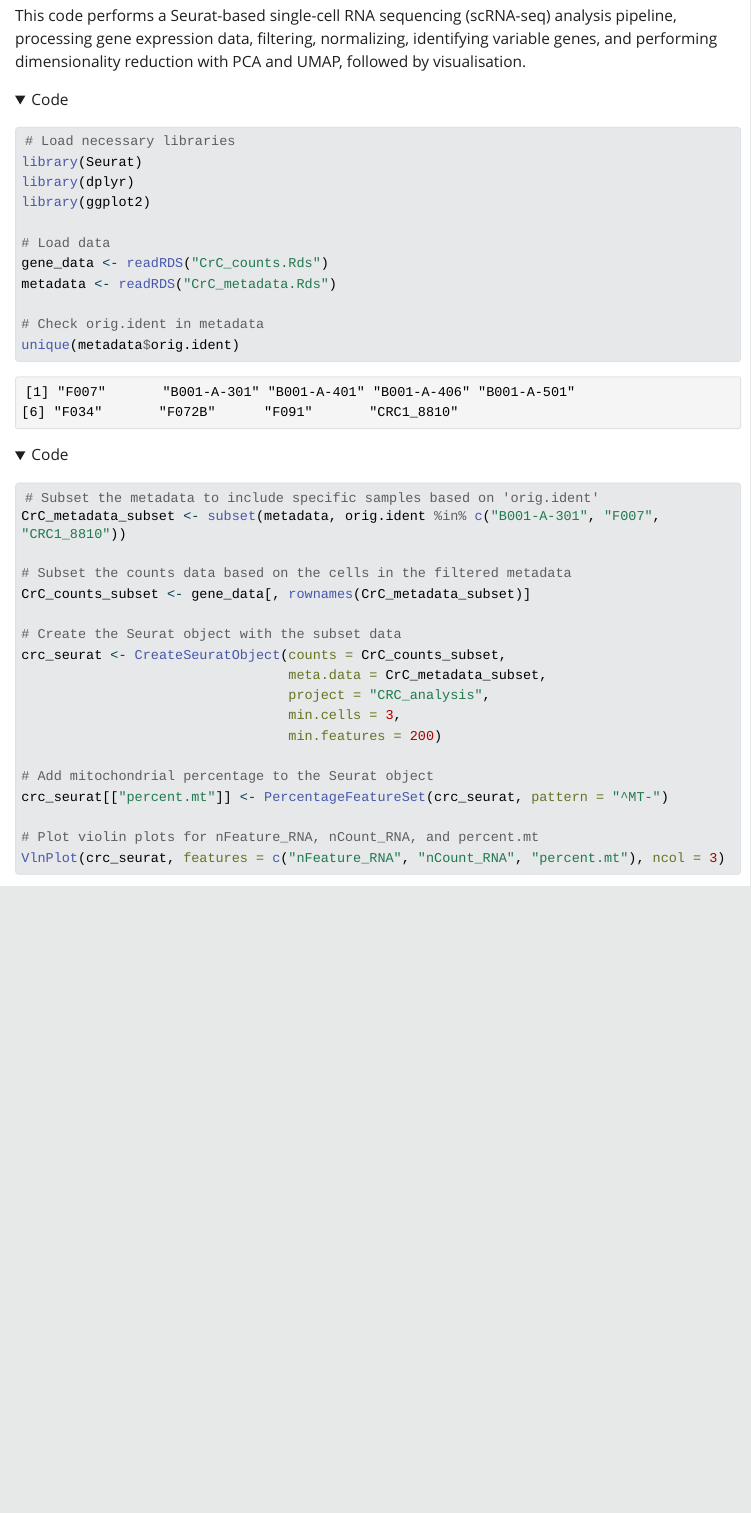
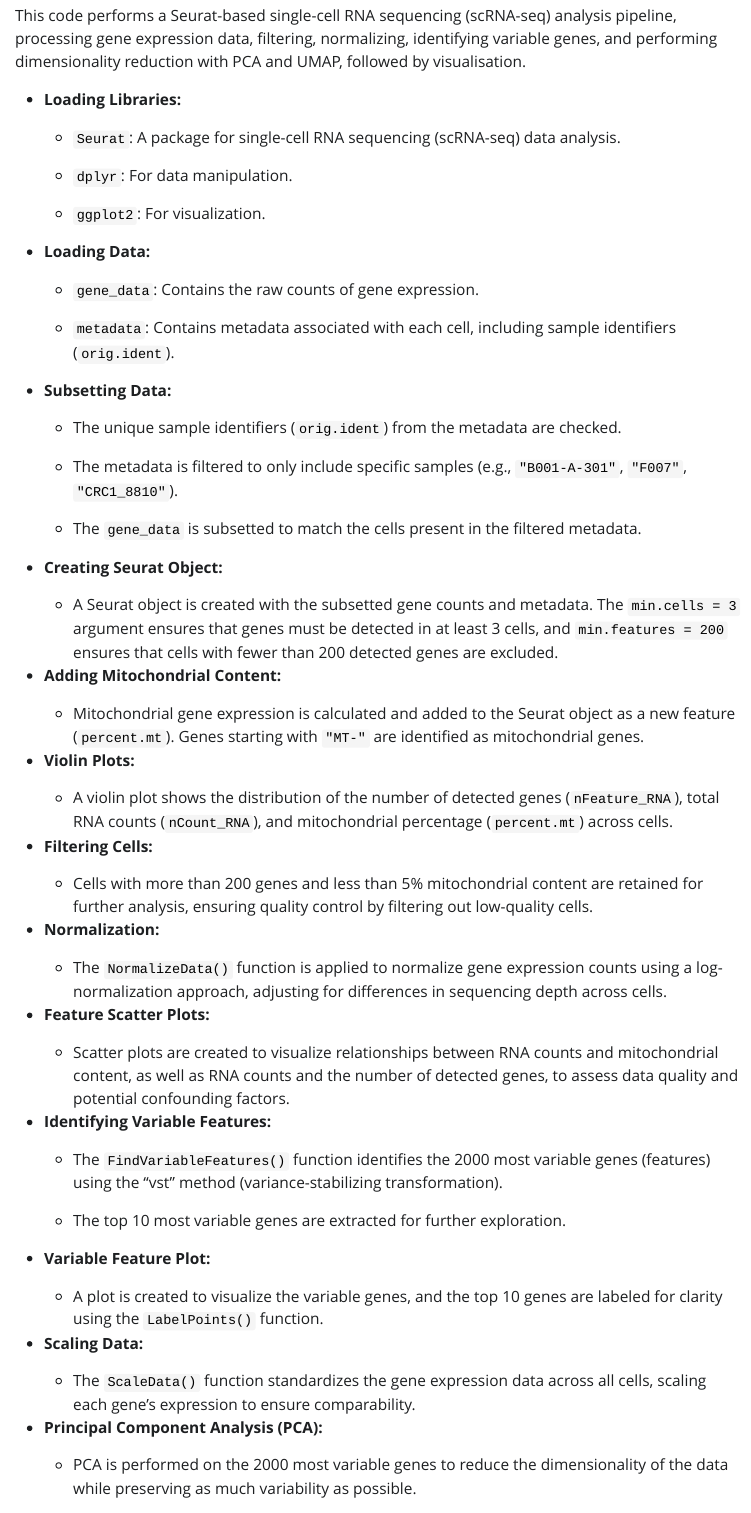
Before and after one commit to devanshimirchandani/SPDSC-Cancer-Cell-Research-Project, a Quarto document (SDPSC.qmd): the page in a window 1100 px wide, from 190 px down. The pictures show the output file SDPSC.html that the author committed with the source, opened offline; folded parts are opened; Quarto's library style sheets are replaced by a plain one without menus; long lines of code are wrapped.

Commit message:
Add documentation

```diff
--- a/SDPSC.qmd
+++ b/SDPSC.qmd
@@ -8,3 +8,67 @@ code-fold: true
 ## Initial Data Processing
 
 This code performs a Seurat-based single-cell RNA sequencing (scRNA-seq) analysis pipeline, processing gene expression data, filtering, normalizing, identifying variable genes, and performing dimensionality reduction with PCA and UMAP, followed by visualisation.
+
+-   **Loading Libraries:**
+
+    -   `Seurat`: A package for single-cell RNA sequencing (scRNA-seq) data analysis.
+
+    -   `dplyr`: For data manipulation.
+
+    -   `ggplot2`: For visualization.
+
+-   **Loading Data:**
+
+    -   `gene_data`: Contains the raw counts of gene expression.
+
+    -   `metadata`: Contains metadata associated with each cell, including sample identifiers (`orig.ident`).
+
+-   **Subsetting Data:**
+
+    -   The unique sample identifiers (`orig.ident`) from the metadata are checked.
+
+    -   The metadata is filtered to only include specific samples (e.g., `"B001-A-301"`, `"F007"`, `"CRC1_8810"`).
+
+    -   The `gene_data` is subsetted to match the cells present in the filtered metadata.
+
+-   **Creating Seurat Object:**
+
+    -   A Seurat object is created with the subsetted gene counts and metadata. The `min.cells = 3` argument ensures that genes must be detected in at least 3 cells, and `min.features = 200` ensures that cells with fewer than 200 detected genes are excluded.
+
+-   **Adding Mitochondrial Content:**
+
+    -   Mitochondrial gene expression is calculated and added to the Seurat object as a new feature (`percent.mt`). Genes starting with `"MT-"` are identified as mitochondrial genes.
+
+-   **Violin Plots:**
+
+    -   A violin plot shows the distribution of the number of detected genes (`nFeature_RNA`), total RNA counts (`nCount_RNA`), and mitochondrial percentage (`percent.mt`) across cells.
+
+-   **Filtering Cells:**
+
+    -   Cells with more than 200 genes and less than 5% mitochondrial content are retained for further analysis, ensuring quality control by filtering out low-quality cells.
+
+-   **Normalization:**
+
+    -   The `NormalizeData()` function is applied to normalize gene expression counts using a log-normalization approach, adjusting for differences in sequencing depth across cells.
+
+-   **Feature Scatter Plots:**
+
+    -   Scatter plots are created to visualize relationships between RNA counts and mitochondrial content, as well as RNA counts and the number of detected genes, to assess data quality and potential confounding factors.
+
+-   **Identifying Variable Features:**
+
+    -   The `FindVariableFeatures()` function identifies the 2000 most variable genes (features) using the "vst" method (variance-stabilizing transformation).
+
+    -   The top 10 most variable genes are extracted for further exploration.
+
+-   **Variable Feature Plot:**
+
+    -   A plot is created to visualize the variable genes, and the top 10 genes are labeled for clarity using the `LabelPoints()` function.
+
+-   **Scaling Data:**
+
+    -   The `ScaleData()` function standardizes the gene expression data across all cells, scaling each gene's expression to ensure comparability.
+
+-   **Principal Component Analysis (PCA):**
+
+    -   PCA is performed on the 2000 most variable genes to reduce the dimensionality of the data while preserving as much variability as possible.
```
Also changed, not shown: SDPSC.html, SDPSC.qmd (30 more changed lines).
